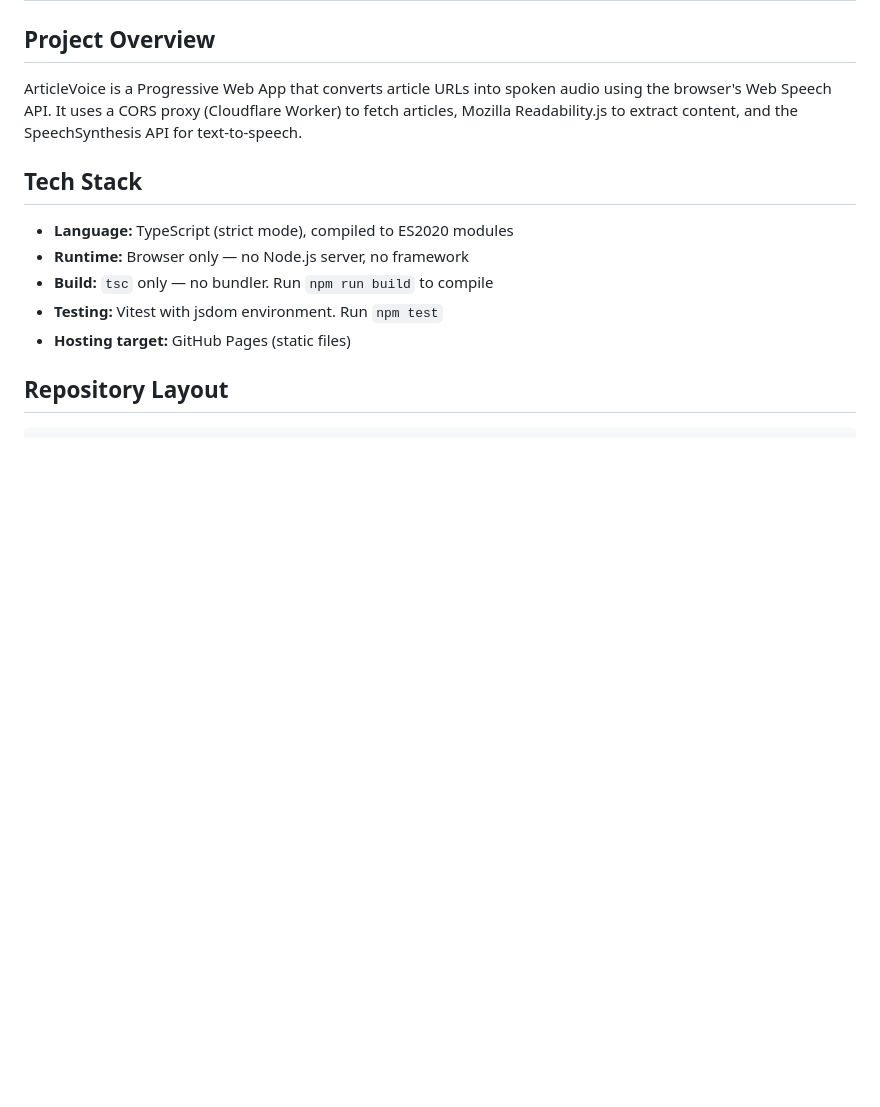
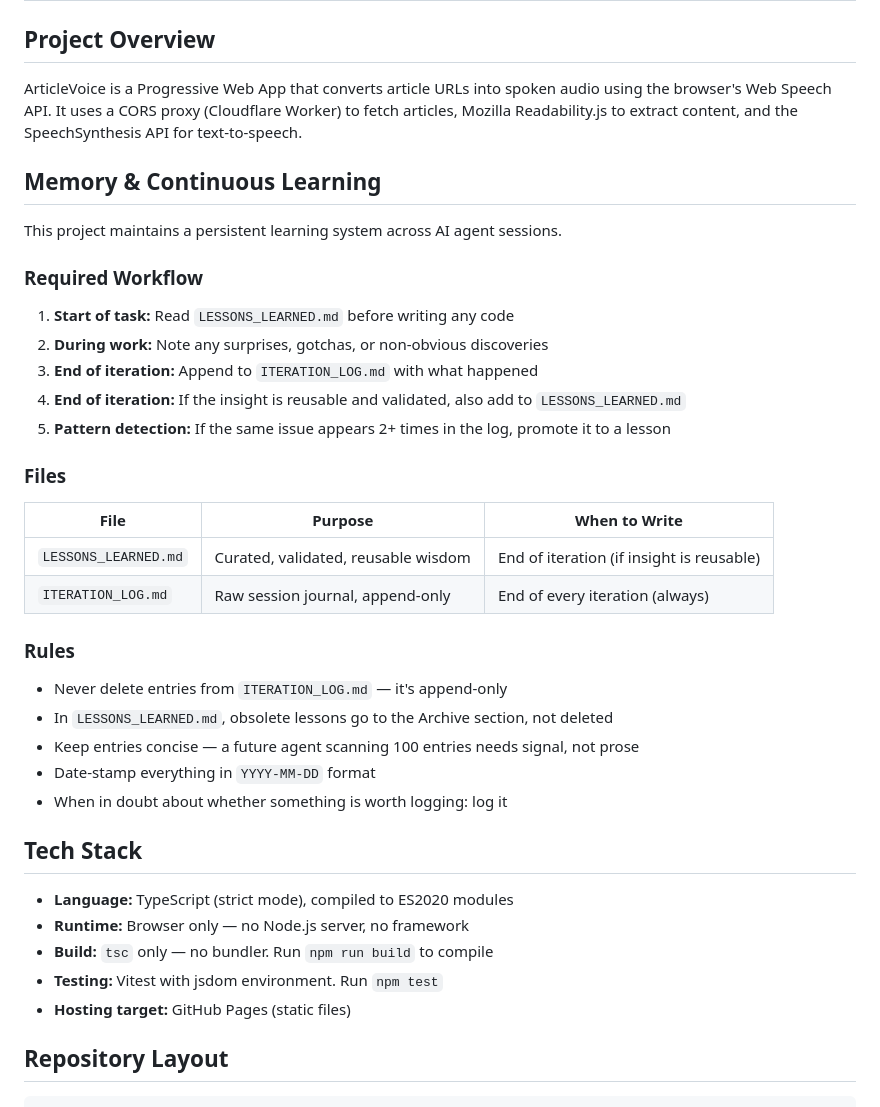
Before and after one commit to fabian20ro/pixel-article-reader, a Markdown page: AGENTS.md, the part around the change. Drawn GitHub-style; blank space fills up the shorter version.

```diff
--- a/AGENTS.md
+++ b/AGENTS.md
@@ -3,6 +3,33 @@
 ## Project Overview
 
 ArticleVoice is a Progressive Web App that converts article URLs into spoken audio using the browser's Web Speech API. It uses a CORS proxy (Cloudflare Worker) to fetch articles, Mozilla Readability.js to extract content, and the SpeechSynthesis API for text-to-speech.
+
+## Memory & Continuous Learning
+
+This project maintains a persistent learning system across AI agent sessions.
+
+### Required Workflow
+
+1. **Start of task:** Read `LESSONS_LEARNED.md` before writing any code
+2. **During work:** Note any surprises, gotchas, or non-obvious discoveries
+3. **End of iteration:** Append to `ITERATION_LOG.md` with what happened
+4. **End of iteration:** If the insight is reusable and validated, also add to `LESSONS_LEARNED.md`
+5. **Pattern detection:** If the same issue appears 2+ times in the log, promote it to a lesson
+
+### Files
+
+| File | Purpose | When to Write |
+|------|---------|---------------|
+| `LESSONS_LEARNED.md` | Curated, validated, reusable wisdom | End of iteration (if insight is reusable) |
+| `ITERATION_LOG.md` | Raw session journal, append-only | End of every iteration (always) |
+
+### Rules
+
+- Never delete entries from `ITERATION_LOG.md` — it's append-only
+- In `LESSONS_LEARNED.md`, obsolete lessons go to the Archive section, not deleted
+- Keep entries concise — a future agent scanning 100 entries needs signal, not prose
+- Date-stamp everything in `YYYY-MM-DD` format
+- When in doubt about whether something is worth logging: log it
 
 ## Tech Stack
 
```
Also changed, not shown: ITERATION_LOG.md (added, +65 -0 lines), LESSONS_LEARNED.md (added, +60 -0 lines).
